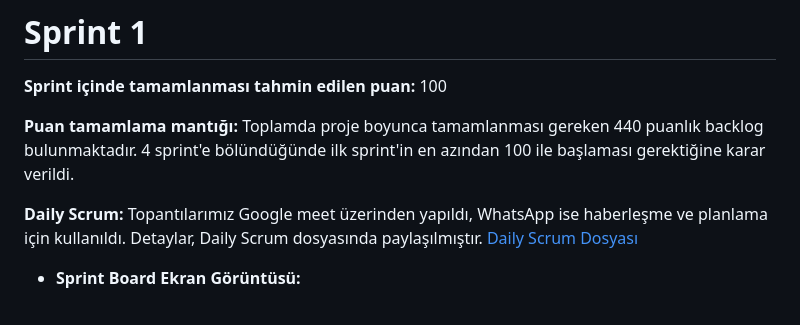
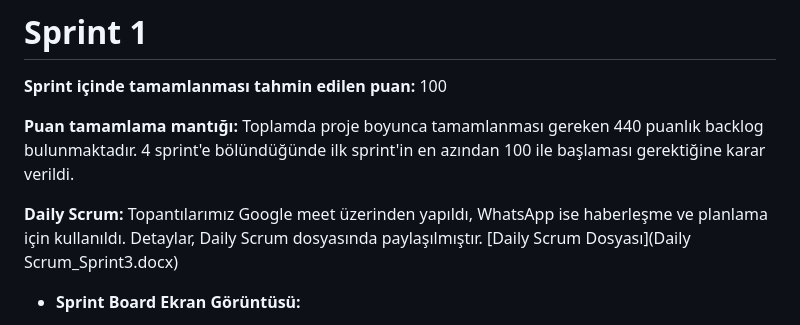
Before and after one commit to AyseAyhan/F-24, a Markdown page: README.md, the part around the change. GitHub-like rendering.

```diff
--- a/README.md
+++ b/README.md
@@ -51,7 +51,7 @@ bu uygulamadan faydalanabilir.
 **Puan tamamlama mantığı:** Toplamda proje boyunca tamamlanması gereken 440 puanlık backlog bulunmaktadır. 4 sprint'e bölündüğünde ilk sprint'in en azından 100 ile başlaması gerektiğine karar verildi.
 
 **Daily Scrum:** Topantılarımız Google meet üzerinden yapıldı, WhatsApp ise haberleşme ve planlama için kullanıldı. Detaylar, Daily Scrum dosyasında paylaşılmıştır.
-[Daily Scrum Dosyası](DailyScrum_F24.docx)
+[Daily Scrum Dosyası](Daily Scrum_Sprint3.docx)
 
 - **Sprint Board Ekran Görüntüsü:**
 
```
